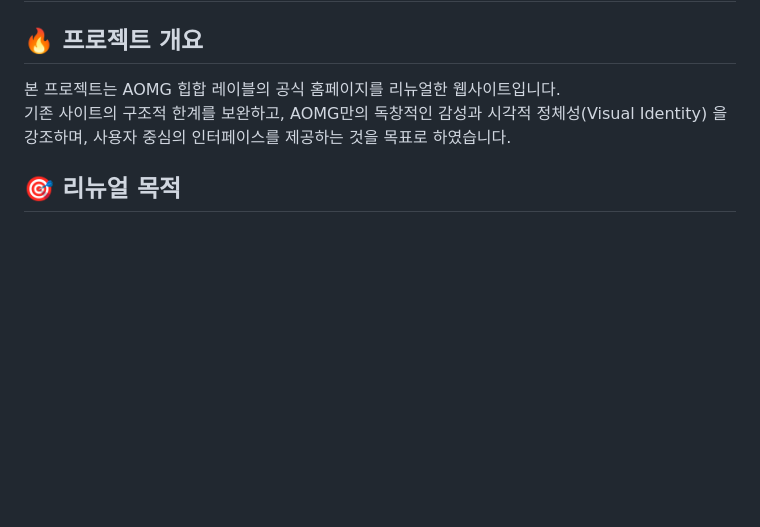
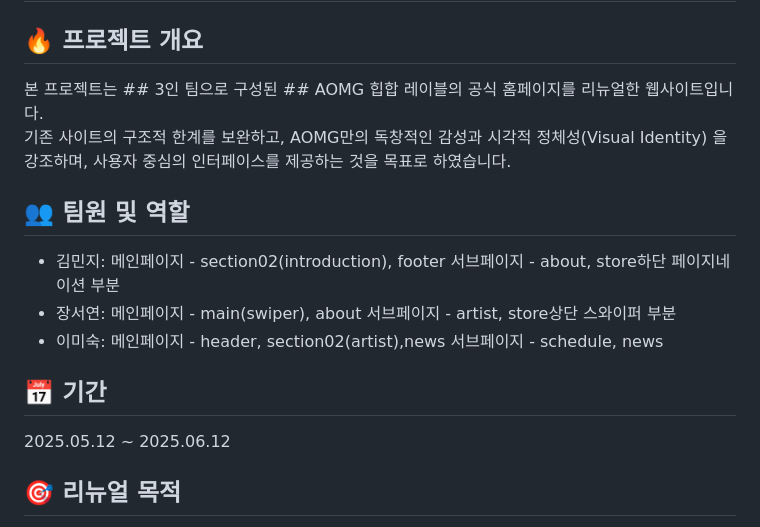
Before and after one commit to chan4871/aomg, a Markdown page: README.md, the part around the change. Drawn GitHub-style; blank space fills up the shorter version.

```diff
--- a/README.md
+++ b/README.md
@@ -1,8 +1,22 @@
 # 🎧 AOMG Official Website Renewal
 
 ## 🔥 프로젝트 개요
-본 프로젝트는 AOMG 힙합 레이블의 공식 홈페이지를 리뉴얼한 웹사이트입니다.
+본 프로젝트는 ## 3인 팀으로 구성된 ## AOMG 힙합 레이블의 공식 홈페이지를 리뉴얼한 웹사이트입니다.
 기존 사이트의 구조적 한계를 보완하고, AOMG만의 독창적인 감성과 시각적 정체성(Visual Identity) 을 강조하며, 사용자 중심의 인터페이스를 제공하는 것을 목표로 하였습니다.
+
+## 👥 팀원 및 역할
+- 김민지:
+  메인페이지 - section02(introduction), footer
+  서브페이지 - about,  store하단 페이지네이션 부분
+- 장서연:
+  메인페이지 - main(swiper), about
+  서브페이지 - artist, store상단 스와이퍼 부분
+- 이미숙:
+  메인페이지 - header, section02(artist),news
+  서브페이지 - schedule, news
+
+## 📅 기간
+2025.05.12 ~ 2025.06.12
 
 ## 🎯 리뉴얼 목적
 🎨 AOMG만의 톤앤매너 강화: 브랜드 감성과 어울리는 컬러 팔레트, 강렬한 타이포그래피, 비디오 기반 시각 요소로 몰입감 있는 UI 구성
```
